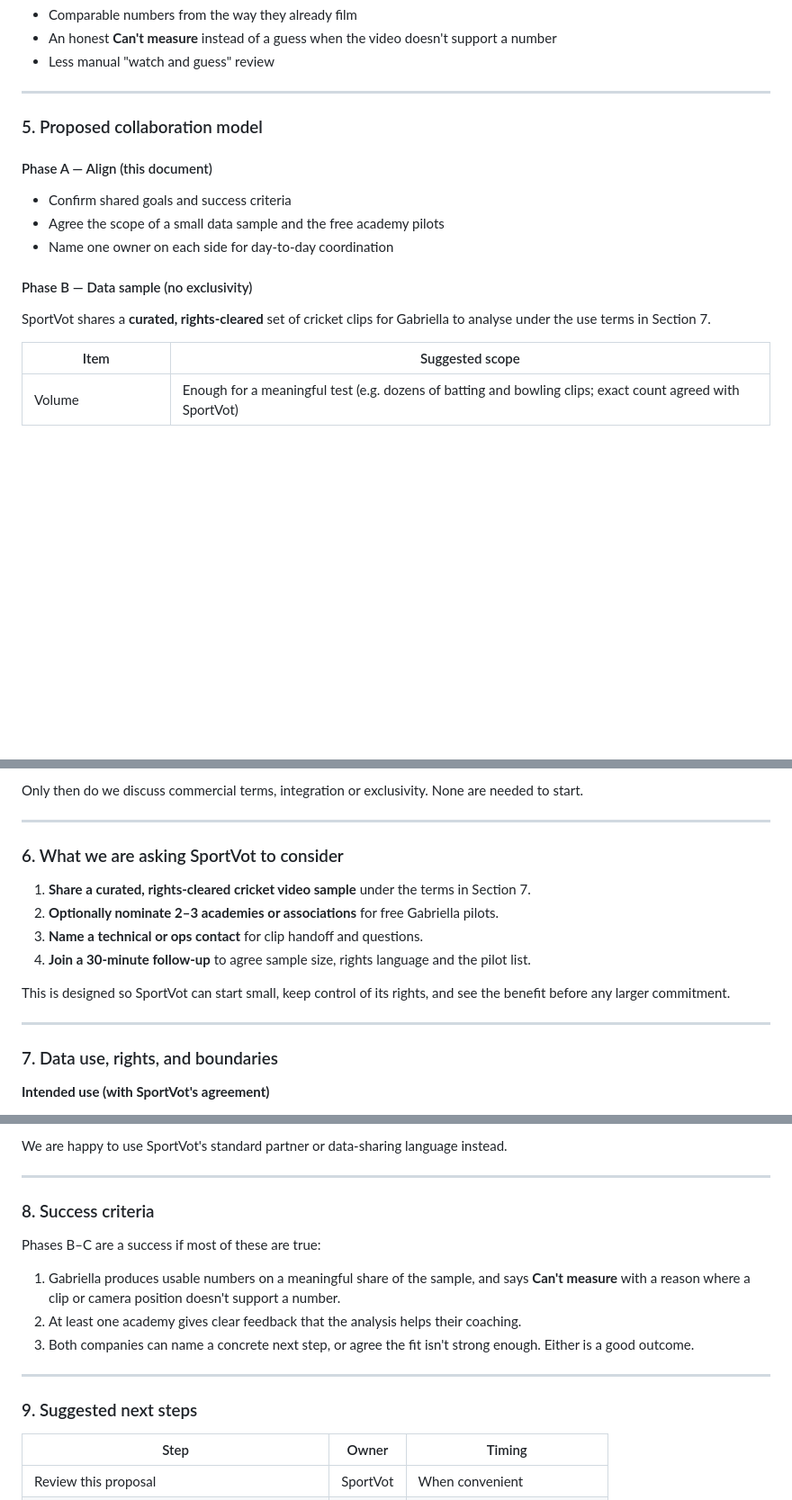
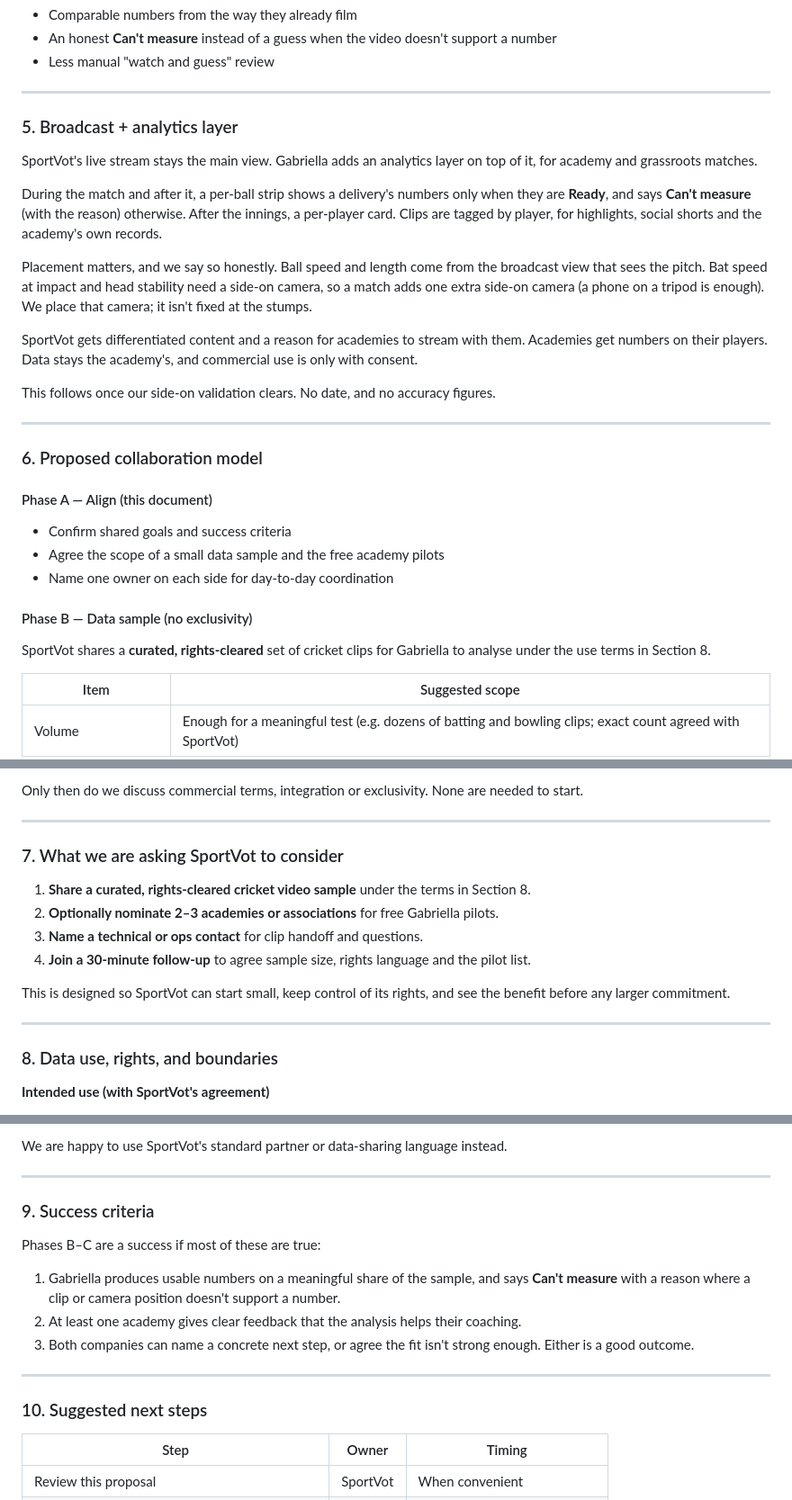
Before and after one commit to ptirupat/gabriella-systems, a Markdown page: docs/sales/sportvot-collaboration-plan.md, 3 parts joined by grey strips. Shown at 90% size. Rendered like a GitHub page; blank space fills up the shorter version.

Commit message:
docs(sales): add broadcast and analytics layer to SportVot plan
Co-authored-by: Praveen Tirupattur <ptirupat@users.noreply.github.com>

```diff
--- a/docs/sales/sportvot-collaboration-plan.md
+++ b/docs/sales/sportvot-collaboration-plan.md
@@ -69,7 +69,21 @@ Together: **capture and distribute with SportVot, understand technique with Gabr
 
 ---
 
-### 5. Proposed collaboration model
+### 5. Broadcast + analytics layer
+
+SportVot's live stream stays the main view. Gabriella adds an analytics layer on top of it, for academy and grassroots matches.
+
+During the match and after it, a per-ball strip shows a delivery's numbers only when they are **Ready**, and says **Can't measure** (with the reason) otherwise. After the innings, a per-player card. Clips are tagged by player, for highlights, social shorts and the academy's own records.
+
+Placement matters, and we say so honestly. Ball speed and length come from the broadcast view that sees the pitch. Bat speed at impact and head stability need a side-on camera, so a match adds one extra side-on camera (a phone on a tripod is enough). We place that camera; it isn't fixed at the stumps.
+
+SportVot gets differentiated content and a reason for academies to stream with them. Academies get numbers on their players. Data stays the academy's, and commercial use is only with consent.
+
+This follows once our side-on validation clears. No date, and no accuracy figures.
+
+---
+
+### 6. Proposed collaboration model
 
 #### Phase A — Align (this document)
 
@@ -79,7 +93,7 @@ Together: **capture and distribute with SportVot, understand technique with Gabr
 
 #### Phase B — Data sample (no exclusivity)
 
-SportVot shares a **curated, rights-cleared** set of cricket clips for Gabriella to analyse under the use terms in Section 7.
+SportVot shares a **curated, rights-cleared** set of cricket clips for Gabriella to analyse under the use terms in Section 8.
 
 | Item | Suggested scope |
 |------|-----------------|
@@ -114,9 +128,9 @@ Only then do we discuss commercial terms, integration or exclusivity. None are n
 
 ---
 
-### 6. What we are asking SportVot to consider
+### 7. What we are asking SportVot to consider
 
-1. **Share a curated, rights-cleared cricket video sample** under the terms in Section 7.
+1. **Share a curated, rights-cleared cricket video sample** under the terms in Section 8.
 2. **Optionally nominate 2–3 academies or associations** for free Gabriella pilots.
 3. **Name a technical or ops contact** for clip handoff and questions.
 4. **Join a 30-minute follow-up** to agree sample size, rights language and the pilot list.
@@ -125,7 +139,7 @@ This is designed so SportVot can start small, keep control of its rights, and se
 
 ---
 
-### 7. Data use, rights, and boundaries
+### 8. Data use, rights, and boundaries
 
 **Intended use (with SportVot's agreement)**
 
@@ -153,7 +167,7 @@ We are happy to use SportVot's standard partner or data-sharing language instead
 
 ---
 
-### 8. Success criteria
+### 9. Success criteria
 
 Phases B–C are a success if most of these are true:
 
@@ -163,7 +177,7 @@ Phases B–C are a success if most of these are true:
 
 ---
 
-### 9. Suggested next steps
+### 10. Suggested next steps
 
 | Step | Owner | Timing |
 |------|--------|--------|
```
Also changed, not shown: other parts of docs/sales/sportvot-collaboration-plan.md (+2 -2 lines), docs/sales/sportvot-collaboration-outreach.md (+2 -0 lines).
